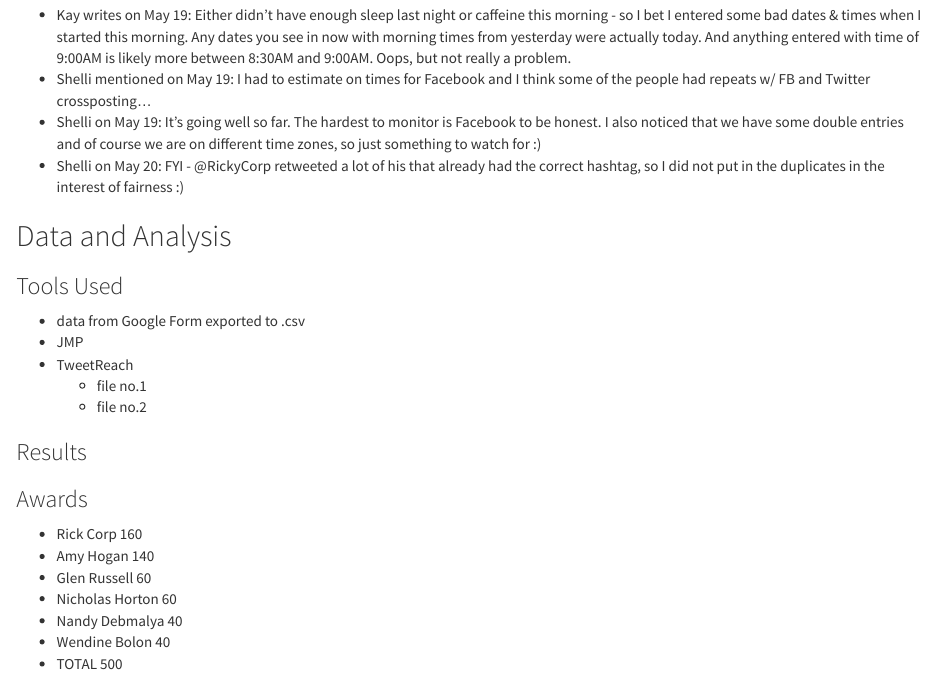
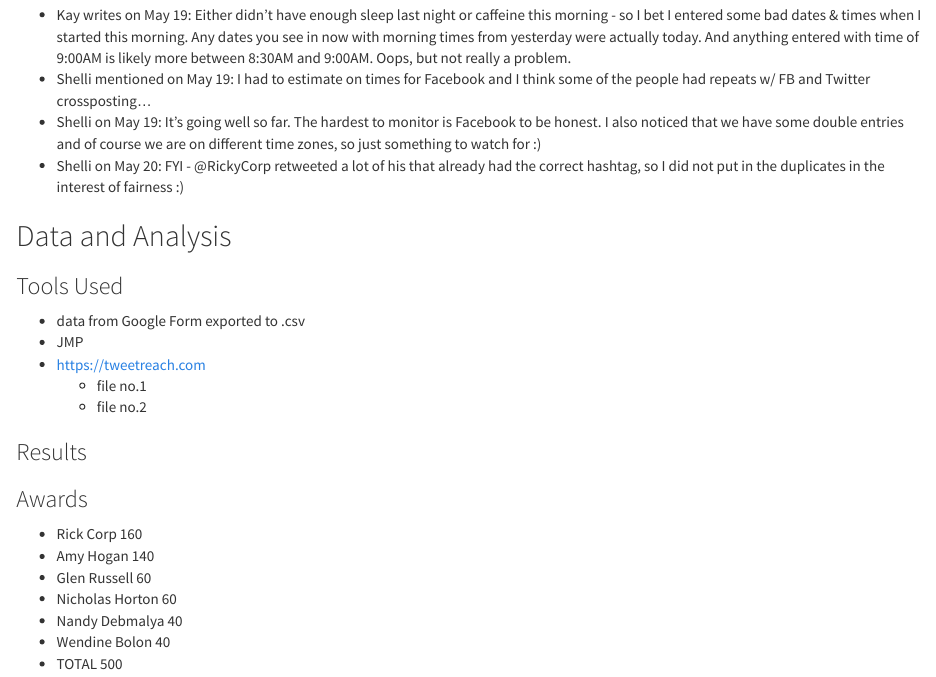
Before and after one commit to ballykea/USCOTS-eCOTS-socialmedia-AAR, an R Markdown document (AAR.Rmd): the page in a window 1100 px wide, from 1240 px down. Rendered offline with R 4.5, knitr and Pandoc, with nearby package versions.

Commit message:
Update AAR.Rmd

```diff
--- a/AAR.Rmd
+++ b/AAR.Rmd
@@ -61,7 +61,7 @@ Final Data Analysis: Closing Session, Saturday May 20
 ### Tools Used ###
 * data from Google Form exported to .csv
 * JMP
-* TweetReach
+* https://tweetreach.com
   + file no.1
   + file no.2
 
```
